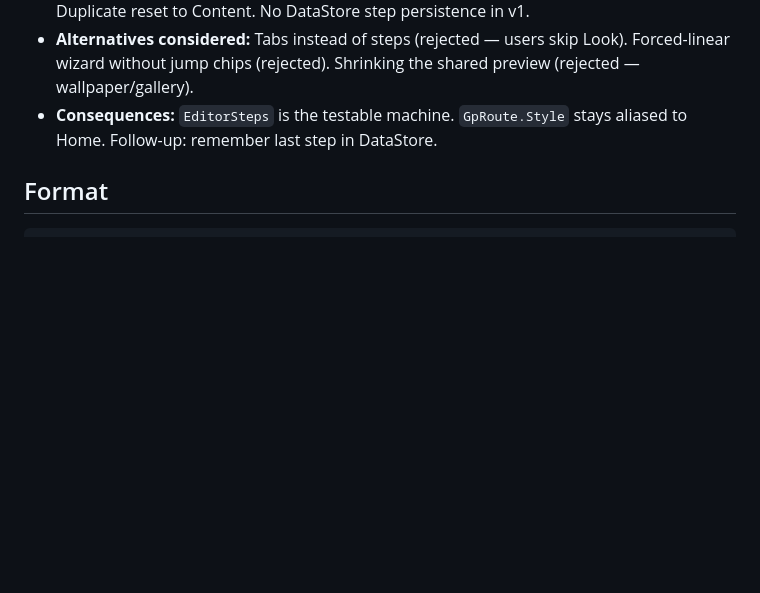
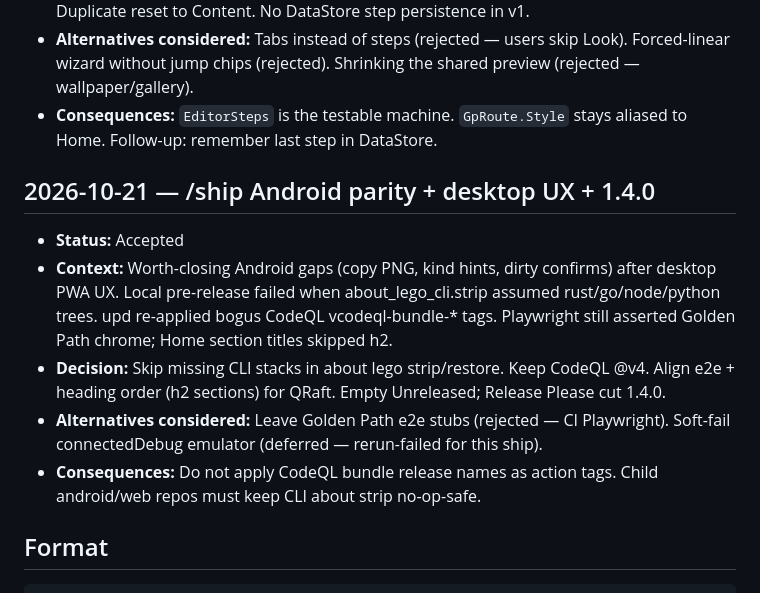
Before and after one commit to edwardlthompson/QRaft, a Markdown page: DECISION_LOG.md, the part around the change. Rendered like a GitHub page; blank space fills up the shorter version.

```diff
--- a/DECISION_LOG.md
+++ b/DECISION_LOG.md
@@ -34,6 +34,14 @@
 - **Decision:** Four jumpy steps (Content, Look, Place, Share) with Next/Previous above `ProductNavBar` and a compact 120dp live preview. Gallery/Wallpaper keep 240dp via `EditorPreview` default. System Back is Previous except on Content. Edit on Home / New / Duplicate reset to Content. No DataStore step persistence in v1.
 - **Alternatives considered:** Tabs instead of steps (rejected — users skip Look). Forced-linear wizard without jump chips (rejected). Shrinking the shared preview (rejected — wallpaper/gallery).
 - **Consequences:** `EditorSteps` is the testable machine. `GpRoute.Style` stays aliased to Home. Follow-up: remember last step in DataStore.
+
+## 2026-10-21 — /ship Android parity + desktop UX + 1.4.0
+
+- **Status:** Accepted
+- **Context:** Worth-closing Android gaps (copy PNG, kind hints, dirty confirms) after desktop PWA UX. Local pre-release failed when about_lego_cli.strip assumed rust/go/node/python trees. upd re-applied bogus CodeQL vcodeql-bundle-* tags. Playwright still asserted Golden Path chrome; Home section titles skipped h2.
+- **Decision:** Skip missing CLI stacks in about lego strip/restore. Keep CodeQL @v4. Align e2e + heading order (h2 sections) for QRaft. Empty Unreleased; Release Please cut 1.4.0.
+- **Alternatives considered:** Leave Golden Path e2e stubs (rejected — CI Playwright). Soft-fail connectedDebug emulator (deferred — rerun-failed for this ship).
+- **Consequences:** Do not apply CodeQL bundle release names as action tags. Child android/web repos must keep CLI about strip no-op-safe.
 
 ## Format
 
```
Also changed, not shown: AGENT_MEMORY.md (+4 -3 lines).
